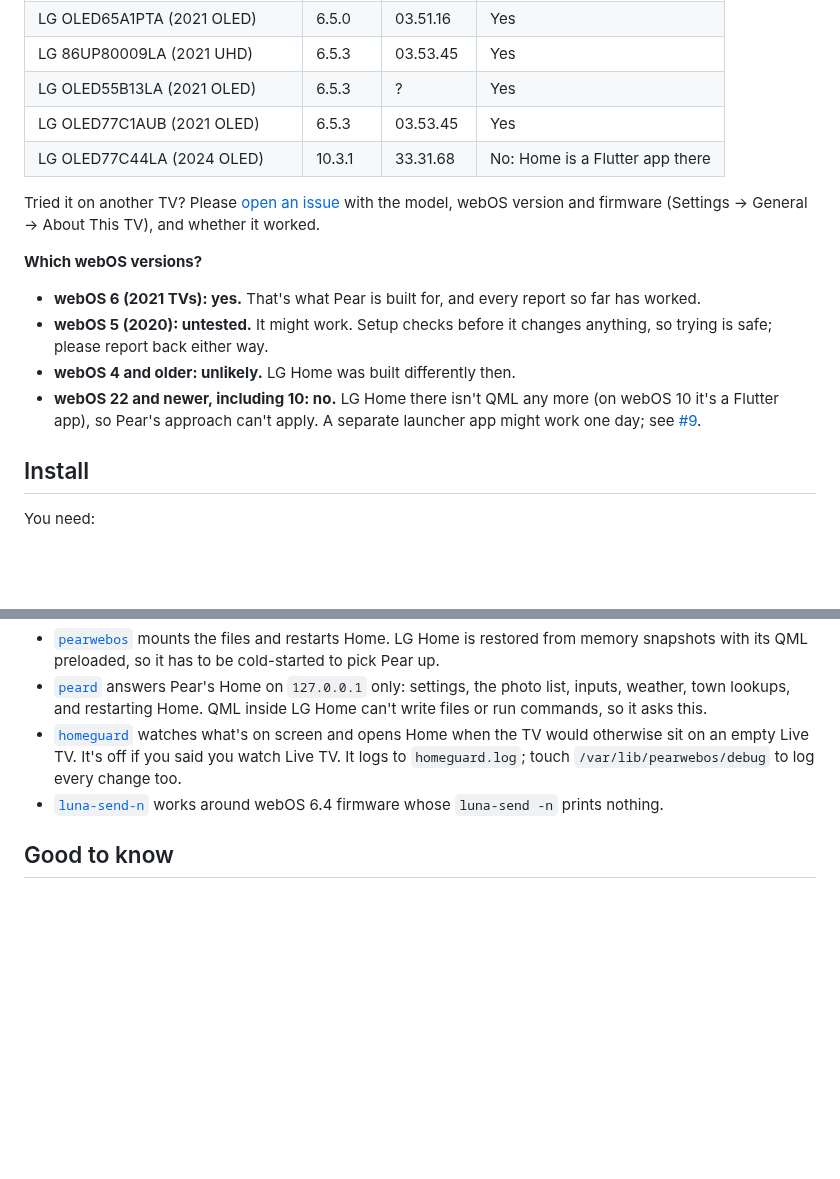
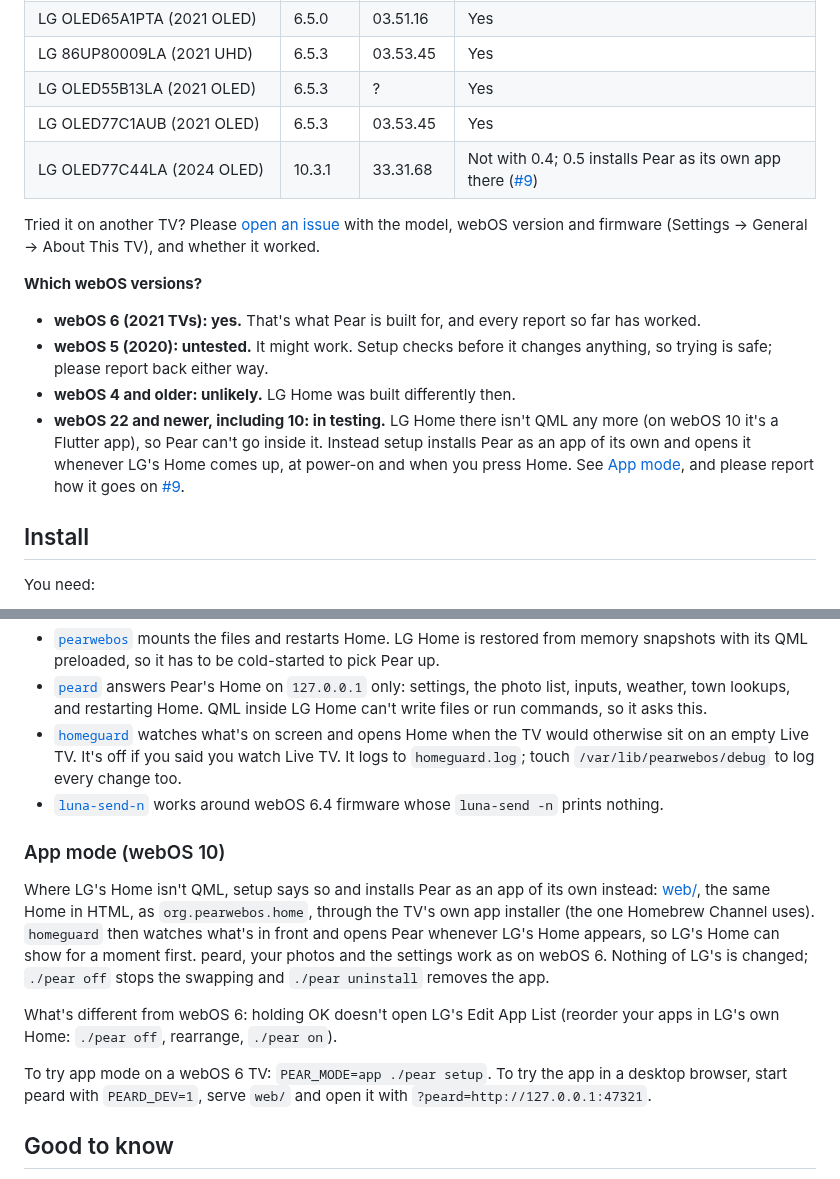
Before and after one commit to Arnedeklerk/PearWebOS, a Markdown page: docs/GUIDE.md, 2 parts joined by grey strips. GitHub-like rendering; blank space fills up the shorter version.

```diff
--- a/docs/GUIDE.md
+++ b/docs/GUIDE.md
@@ -23,7 +23,7 @@ Everything beyond [the README](../README.md).
 | LG 86UP80009LA (2021 UHD) | 6.5.3 | 03.53.45 | Yes |
 | LG OLED55B13LA (2021 OLED) | 6.5.3 | ? | Yes |
 | LG OLED77C1AUB (2021 OLED) | 6.5.3 | 03.53.45 | Yes |
-| LG OLED77C44LA (2024 OLED) | 10.3.1 | 33.31.68 | No: Home is a Flutter app there |
+| LG OLED77C44LA (2024 OLED) | 10.3.1 | 33.31.68 | Not with 0.4; 0.5 installs Pear as its own app there ([#9](https://github.com/Arnedeklerk/PearWebOS/issues/9)) |
 
 Tried it on another TV? Please [open an issue](https://github.com/Arnedeklerk/PearWebOS/issues/new) with the model, webOS version and firmware (Settings → General → About This TV), and whether it worked.
 
@@ -32,7 +32,7 @@ Tried it on another TV? Please [open an issue](https://github.com/Arnedeklerk/Pe
 - **webOS 6 (2021 TVs): yes.** That's what Pear is built for, and every report so far has worked.
 - **webOS 5 (2020): untested.** It might work. Setup checks before it changes anything, so trying is safe; please report back either way.
 - **webOS 4 and older: unlikely.** LG Home was built differently then.
-- **webOS 22 and newer, including 10: no.** LG Home there isn't QML any more (on webOS 10 it's a Flutter app), so Pear's approach can't apply. A separate launcher app might work one day; see [#9](https://github.com/Arnedeklerk/PearWebOS/issues/9).
+- **webOS 22 and newer, including 10: in testing.** LG Home there isn't QML any more (on webOS 10 it's a Flutter app), so Pear can't go inside it. Instead setup installs Pear as an app of its own and opens it whenever LG's Home comes up, at power-on and when you press Home. See [App mode](#app-mode-webos-10), and please report how it goes on [#9](https://github.com/Arnedeklerk/PearWebOS/issues/9).
 
 ## Install
 
@@ -160,6 +160,14 @@ On the TV everything lives in `/var/lib/pearwebos`, and a Homebrew Channel start
 - [`homeguard`](../tv/homeguard) watches what's on screen and opens Home when the TV would otherwise sit on an empty Live TV. It's off if you said you watch Live TV. It logs to `homeguard.log`; touch `/var/lib/pearwebos/debug` to log every change too.
 - [`luna-send-n`](../tv/luna-send-n) works around webOS 6.4 firmware whose `luna-send -n` prints nothing.
 
+### App mode (webOS 10)
+
+Where LG's Home isn't QML, setup says so and installs Pear as an app of its own instead: [web/](../web), the same Home in HTML, as `org.pearwebos.home`, through the TV's own app installer (the one Homebrew Channel uses). `homeguard` then watches what's in front and opens Pear whenever LG's Home appears, so LG's Home can show for a moment first. peard, your photos and the settings work as on webOS 6. Nothing of LG's is changed; `./pear off` stops the swapping and `./pear uninstall` removes the app.
+
+What's different from webOS 6: holding OK doesn't open LG's Edit App List (reorder your apps in LG's own Home: `./pear off`, rearrange, `./pear on`).
+
+To try app mode on a webOS 6 TV: `PEAR_MODE=app ./pear setup`. To try the app in a desktop browser, start peard with `PEARD_DEV=1`, serve `web/` and open it with `?peard=http://127.0.0.1:47321`.
+
 ## Good to know
 
 - **Firmware updates.** An LG update can remove root, and Pear with it. Setup can hide LG's "update now?" prompt. If it ever appears anyway, answer No unless you mean it.
```
Also changed, not shown: README.md (+1 -1 lines), web/icon.png (added), web/largeIcon.png (added), 16 other files.
